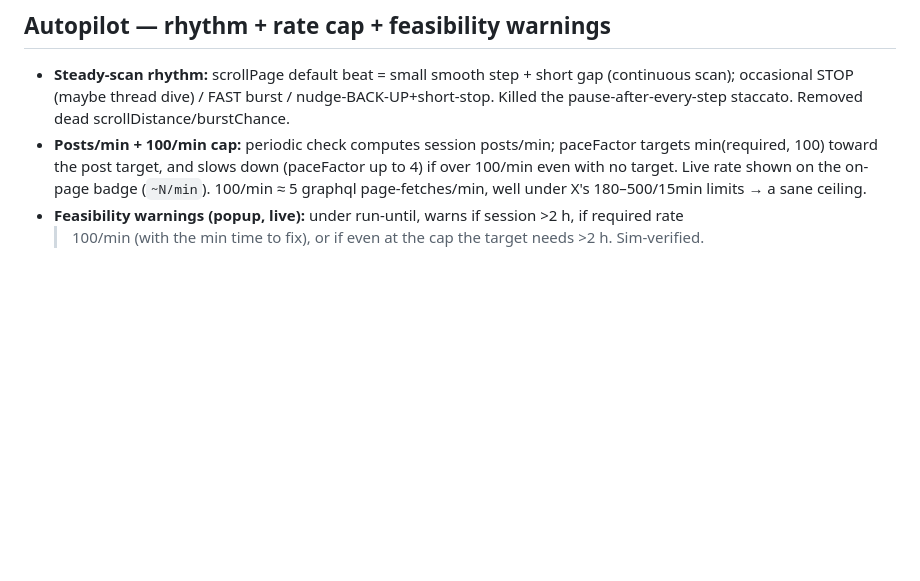
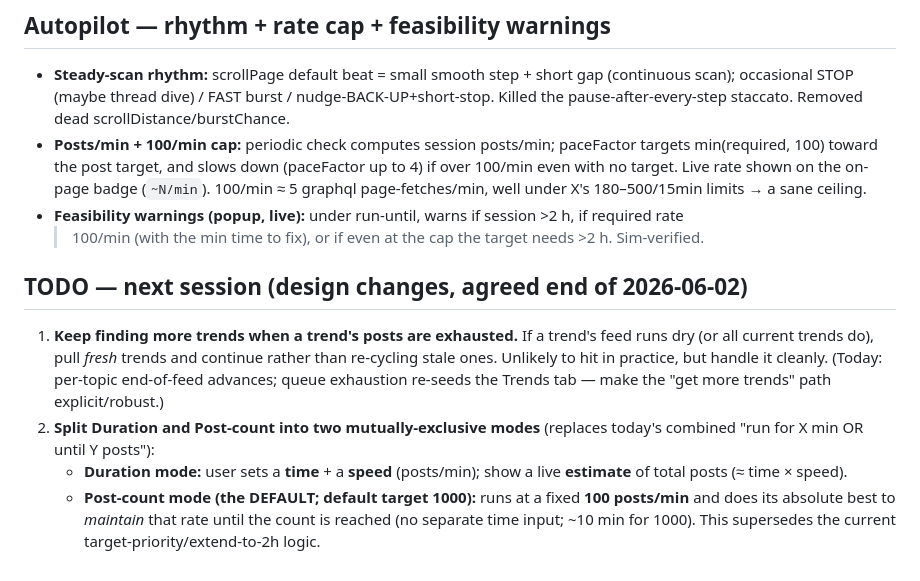
Before and after one commit to danieldager/zeezeef, a Markdown page: clog/020626.md, the part around the change. Rendered like a GitHub page; blank space fills up the shorter version.

Commit message:
clog: note next-session design changes
- Keep fetching fresh trends when a trend's posts are exhausted.
- Split into two mutually-exclusive modes: Duration (time + speed → estimate)
  and Post-count (default, 1000, hold ~100/min).

Co-Authored-By: Claude Opus 4.8 <noreply@anthropic.com>

```diff
--- a/clog/020626.md
+++ b/clog/020626.md
@@ -122,3 +122,16 @@ User wants both: a simplified downloadable schema AND native-4CAT output. Refact
   well under X's 180–500/15min limits → a sane ceiling.
 - **Feasibility warnings (popup, live):** under run-until, warns if session >2 h, if required rate
   >100/min (with the min time to fix), or if even at the cap the target needs >2 h. Sim-verified.
+
+## TODO — next session (design changes, agreed end of 2026-06-02)
+1. **Keep finding more trends when a trend's posts are exhausted.** If a trend's feed runs dry (or all
+   current trends do), pull *fresh* trends and continue rather than re-cycling stale ones. Unlikely to
+   hit in practice, but handle it cleanly. (Today: per-topic end-of-feed advances; queue exhaustion
+   re-seeds the Trends tab — make the "get more trends" path explicit/robust.)
+2. **Split Duration and Post-count into two mutually-exclusive modes** (replaces today's combined
+   "run for X min OR until Y posts"):
+   - **Duration mode:** user sets a **time** + a **speed** (posts/min); show a live **estimate** of
+     total posts (≈ time × speed).
+   - **Post-count mode (the DEFAULT; default target 1000):** runs at a fixed **100 posts/min** and does
+     its absolute best to *maintain* that rate until the count is reached (no separate time input;
+     ~10 min for 1000). This supersedes the current target-priority/extend-to-2h logic.
```
